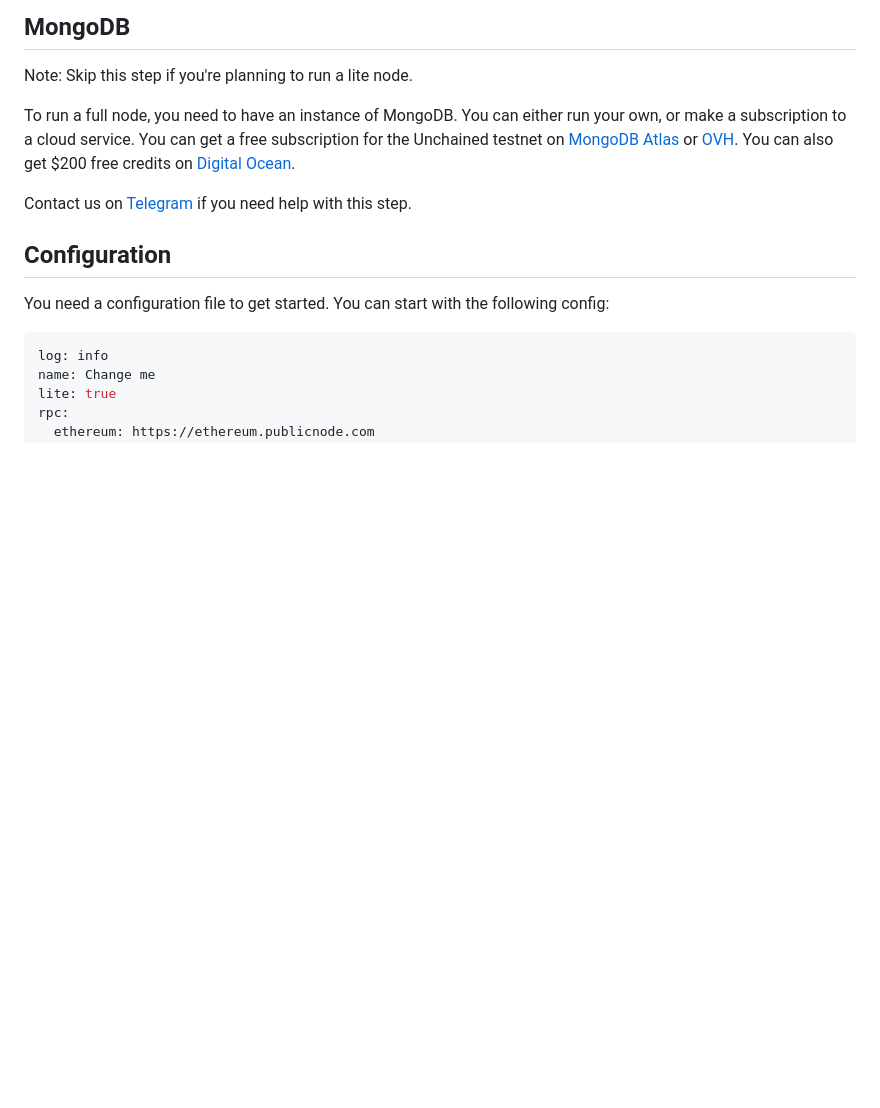
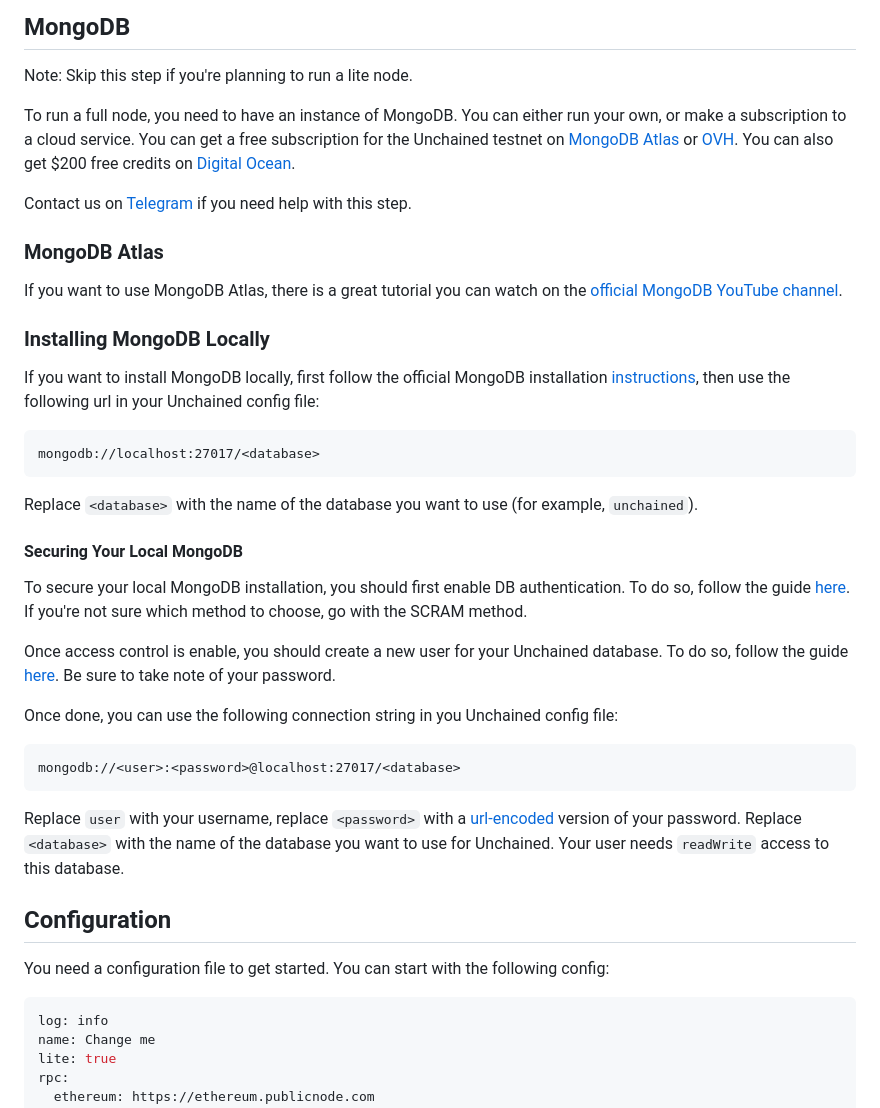
Before and after one commit to TimeleapLabs/unchained, a Markdown page: quickstart.md, the part around the change. Rendered like a GitHub page; blank space fills up the shorter version.

Commit message:
Add MongoDB guides

````diff
--- a/quickstart.md
+++ b/quickstart.md
@@ -43,6 +43,49 @@ subscription for the Unchained testnet on
 free credits on [Digital Ocean](https://try.digitalocean.com/freetrialoffer/).
 
 Contact us on [Telegram](https://t.me/kenshi) if you need help with this step.
+
+### MongoDB Atlas
+
+If you want to use MongoDB Atlas, there is a great tutorial you can watch on the
+[official MongoDB YouTube channel](https://www.youtube.com/watch?v=jXgJyuBeb_o).
+
+### Installing MongoDB Locally
+
+If you want to install MongoDB locally, first follow the official MongoDB
+installation
+[instructions](https://www.mongodb.com/docs/manual/administration/install-community/),
+then use the following url in your Unchained config file:
+
+```
+mongodb://localhost:27017/<database>
+```
+
+Replace `<database>` with the name of the database you want to use (for example,
+`unchained`).
+
+#### Securing Your Local MongoDB
+
+To secure your local MongoDB installation, you should first enable DB
+authentication. To do so, follow the guide
+[here](https://www.mongodb.com/docs/manual/tutorial/enable-authentication/). If
+you're not sure which method to choose, go with the SCRAM method.
+
+Once access control is enable, you should create a new user for your Unchained
+database. To do so, follow the guide
+[here](https://www.mongodb.com/docs/manual/tutorial/create-users#configure-users-for-self-hosted-deployments). Be sure to take note
+of your password.
+
+Once done, you can use the following connection string in you Unchained config
+file:
+
+```
+mongodb://<user>:<password>@localhost:27017/<database>
+```
+
+Replace `user` with your username, replace `<password>` with a
+[url-encoded](https://www.urlencoder.io/) version of your password. Replace
+`<database>` with the name of the database you want to use for Unchained. Your
+user needs `readWrite` access to this database.
 
 ## Configuration
 
````
